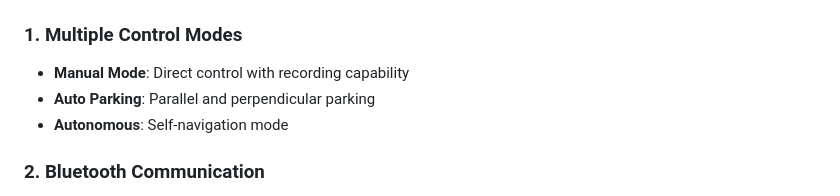
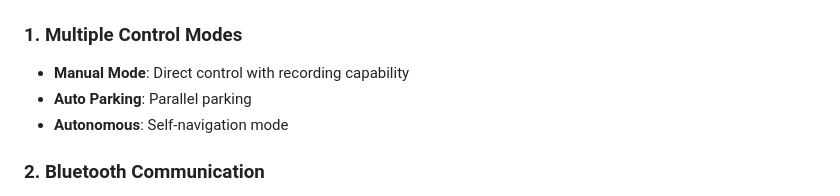
Before and after one commit to MohabGH/ElectricCarApp, a Markdown page: README.md, the part around the change. Rendered like a GitHub page.

```diff
--- a/README.md
+++ b/README.md
@@ -37,7 +37,7 @@ lib/
 
 ### 1. **Multiple Control Modes**
    - **Manual Mode**: Direct control with recording capability
-   - **Auto Parking**: Parallel and perpendicular parking
+   - **Auto Parking**: Parallel parking
    - **Autonomous**: Self-navigation mode
 
 ### 2. **Bluetooth Communication**
```
